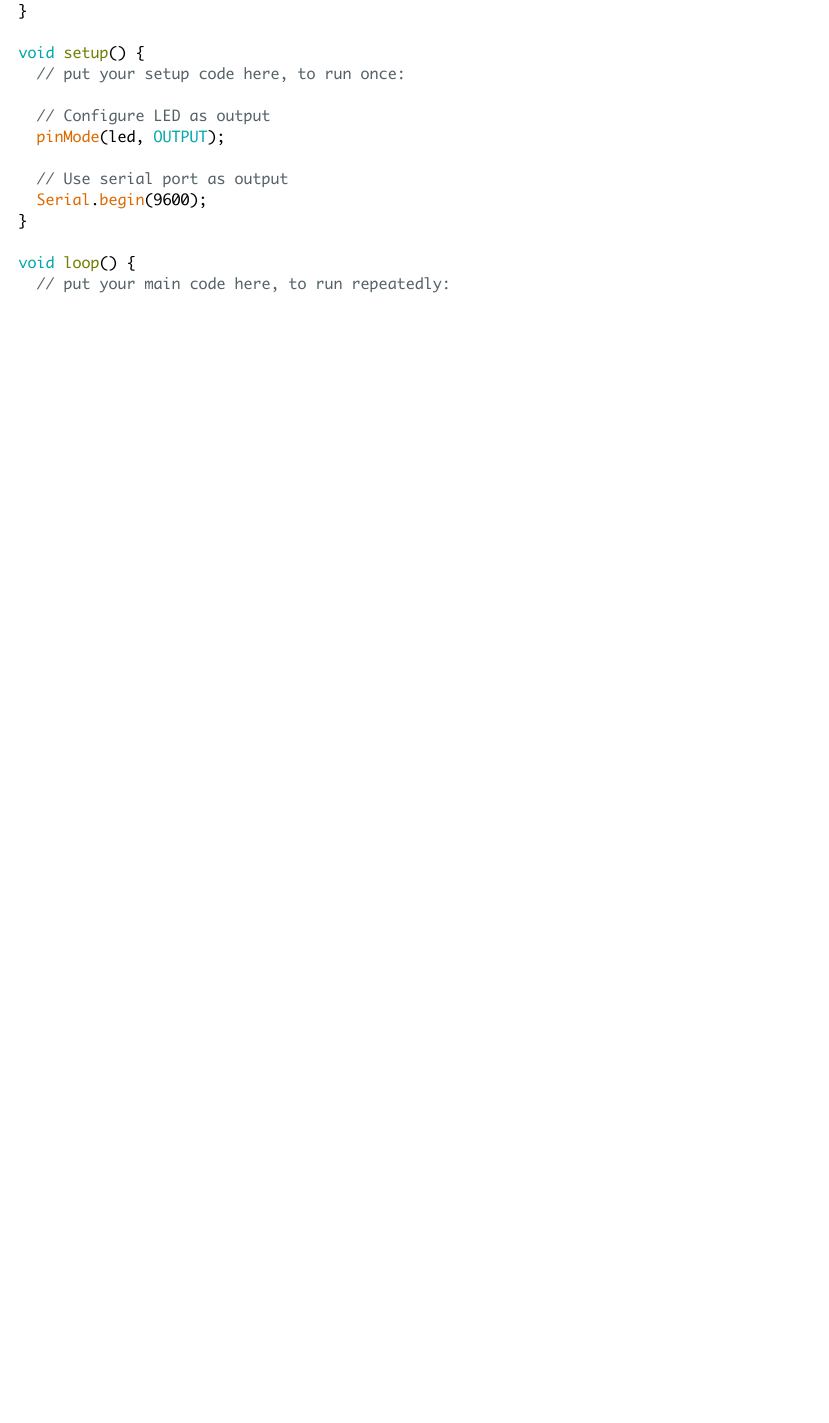
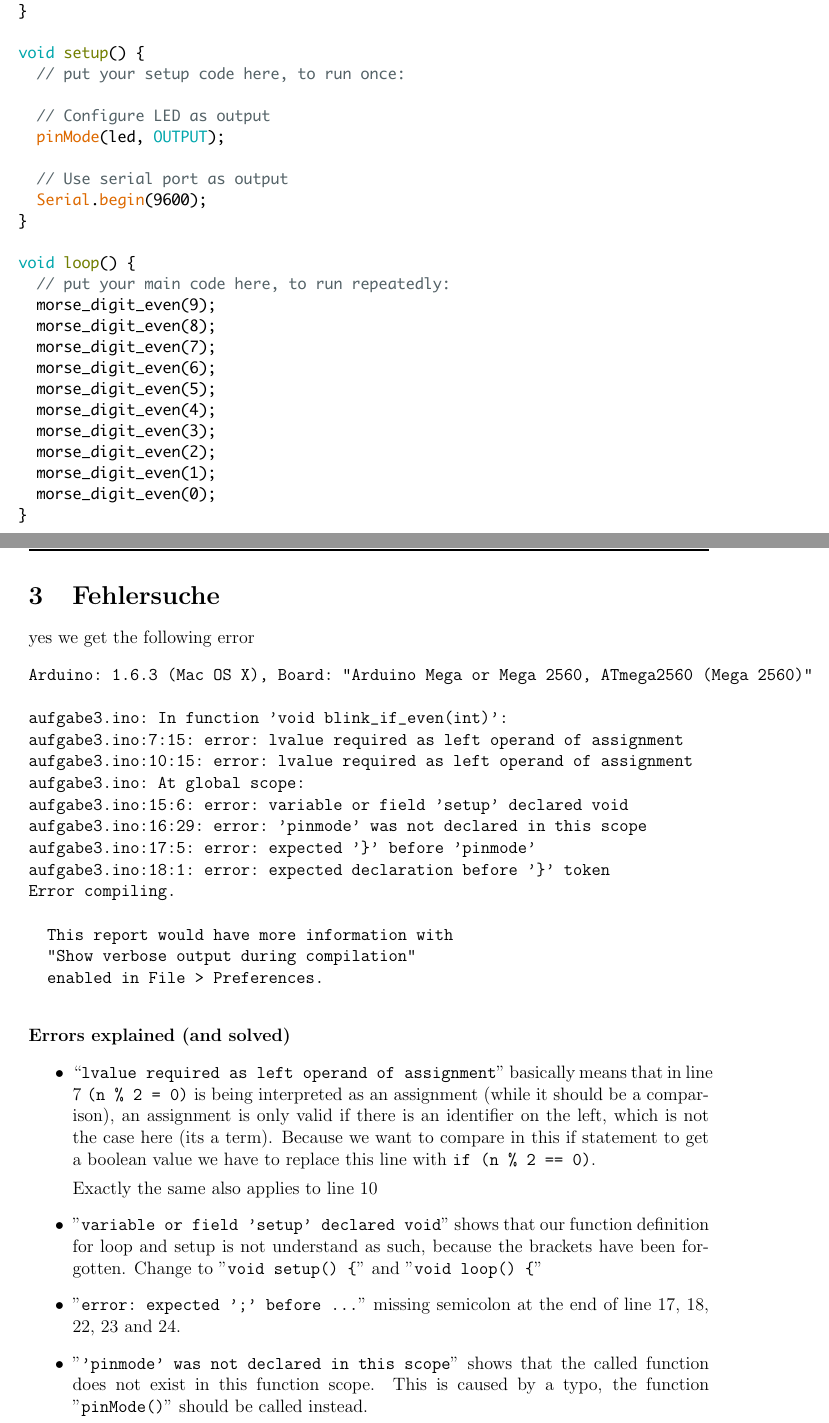
Before and after one commit to schaefer-dev/prog_for_engineers, a LaTeX document (abgaben/abgabe01/tex/abgabe01.tex): part of page 17 of 18 before the commit and two parts of pages 22 and 23 of 27 after it, the two joined at a grey line, cut so that both start at the same text, the shorter picture padded with empty space. Compiled offline with pdfLaTeX.

Commit message:
solved the rest

```diff
--- a/abgaben/abgabe01/tex/abgabe01.tex
+++ b/abgaben/abgabe01/tex/abgabe01.tex
@@ -40,7 +40,7 @@
 \lhead{\textbf{Programmierung for Engineers - Exercise 1}}
 \rhead{Daniel Schäfer (2549458)\\ Dominik Weber}
 \renewcommand{\headrulewidth}{1.2pt}
-\setlength{\headheight}{110pt}
+\setlength{\headheight}{60pt}
 
 \begin{document}
 \pagenumbering{gobble}
@@ -90,3 +91,39 @@
 \end{enumerate}
 
 
+\section{Fehlersuche}
+
+yes we get the following error
+\begin{verbatim}
+Arduino: 1.6.3 (Mac OS X), Board: "Arduino Mega or Mega 2560, ATmega2560 (Mega 2560)"
+
+aufgabe3.ino: In function 'void blink_if_even(int)':
+aufgabe3.ino:7:15: error: lvalue required as left operand of assignment
+aufgabe3.ino:10:15: error: lvalue required as left operand of assignment
+aufgabe3.ino: At global scope:
+aufgabe3.ino:15:6: error: variable or field 'setup' declared void
+aufgabe3.ino:16:29: error: 'pinmode' was not declared in this scope
+aufgabe3.ino:17:5: error: expected '}' before 'pinmode'
+aufgabe3.ino:18:1: error: expected declaration before '}' token
+Error compiling.
+
+  This report would have more information with
+  "Show verbose output during compilation"
+  enabled in File > Preferences.
+
+\end{verbatim}
+\textbf{Errors explained (and solved)}
+\begin{itemize}
+    \item
+        ``\verb!lvalue required as left operand of assignment!'' basically means that in line 7 \verb!(n % 2 = 0)! is being interpreted as an assignment (while it should be a comparison), an assignment is only valid if there is an identifier on the left, which is not the case here (its a term). Because we want to compare in this if statement to get a boolean value we have to replace this line with \verb!if (n % 2 == 0)!.
+
+        Exactly the same also applies to line 10
+
+    \item
+        ''\verb!variable or field 'setup' declared void!'' shows that our function definition for loop and setup is not understand as such, because the brackets have been forgotten. Change to ''\verb!void setup() {!'' and ''\verb!void loop() {!''
+
+        \item
+            ''\verb!error: expected ';' before ...!'' missing semicolon at the end of line 17, 18, 22, 23 and 24.
+
+        \item
+            ''\verb!'pinmode' was not declared in this scope!'' shows that the called function does not exist in this function scope. This is caused by a typo, the function ''\verb!pinMode()!'' should be called instead.
```
Also changed, not shown: abgaben/abgabe01/aufgabe22/aufgabe22.pdf, abgaben/abgabe01/aufgabe31/aufgabe31.pdf (added), abgaben/abgabe01/aufgabe32/aufgabe32.pdf (added), abgaben/abgabe01/tex/abgabe01.tex (36 more changed lines), 3 other files.
